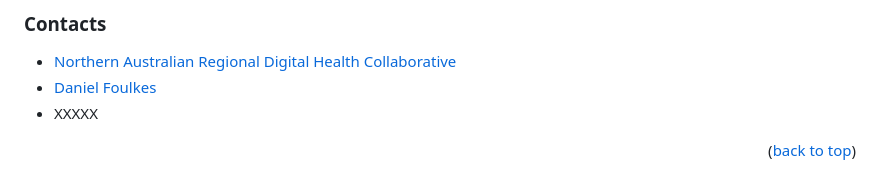
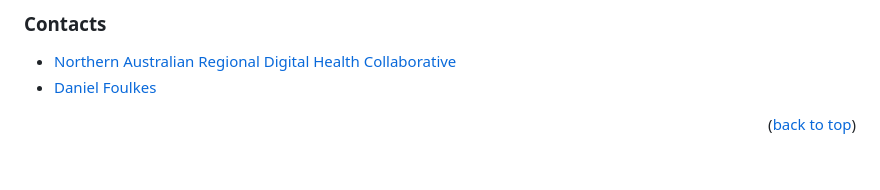
Before and after one commit to dfoulkes-au/arf-rhd-calculator-dist, a Markdown page: README.md, the part around the change. Drawn GitHub-style.

```diff
--- a/README.md
+++ b/README.md
@@ -69,7 +69,6 @@ Distributed under the MIT License. See [LICENSE.md][license-url] for more inform
 
 - [Northern Australian Regional Digital Health Collaborative][linkedin-nardhc-url]
 - [Daniel Foulkes][linkedin-df-url]
-- XXXXX
 
 <p align="right">(<a href="#readme-top">back to top</a>)</p>
 
```
